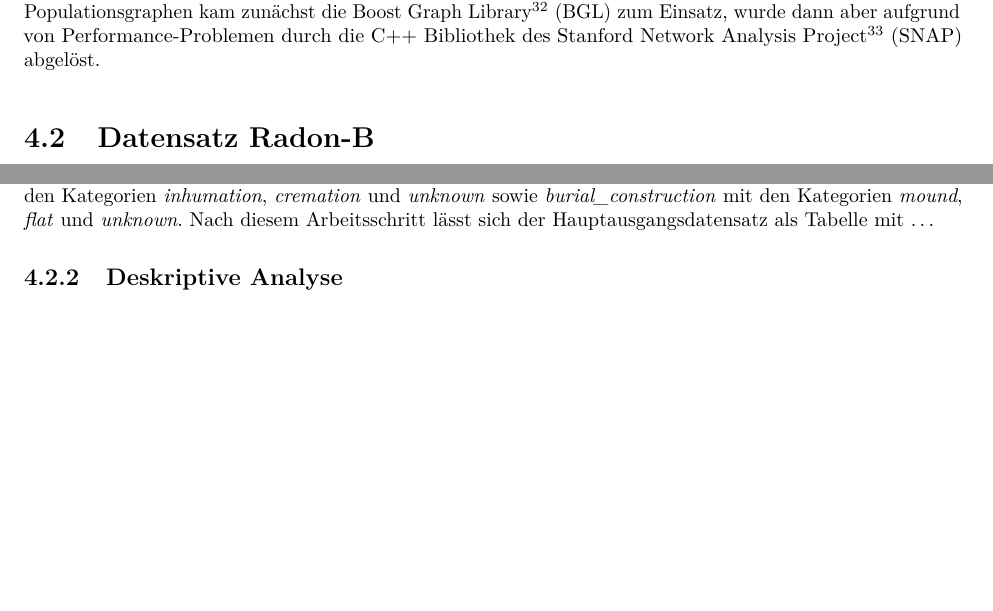
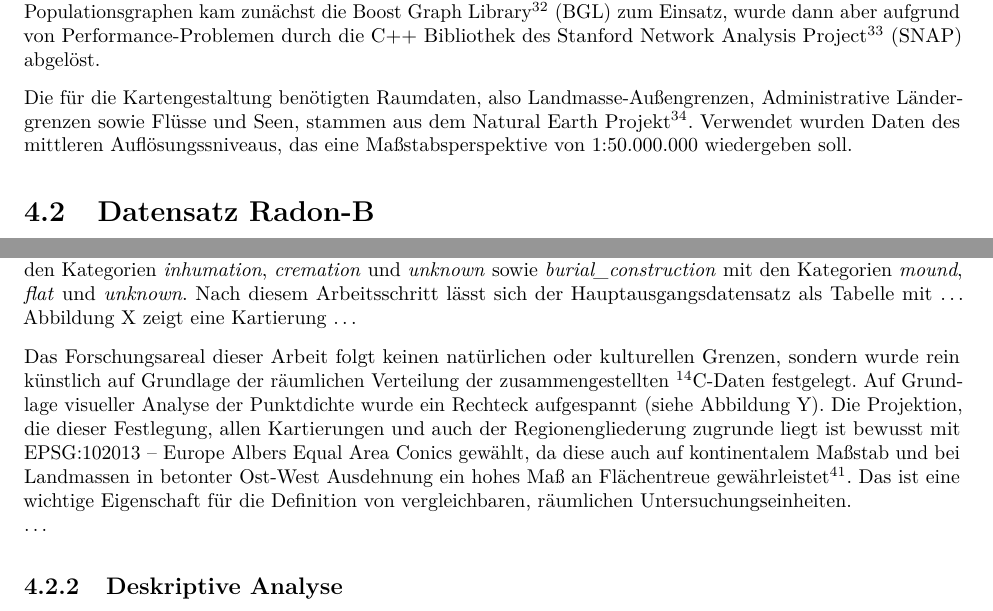
Before and after one commit to nevrome/neomod_textdev, a LaTeX thesis (clemens_schmid_ma_thesis.tex): two parts of pages 49 and 51 of 53 before the commit and two parts of pages 49 and 50 of 53 after it, joined at a grey line, cut so that both start at the same text, the shorter picture padded with empty space. Compiled offline with pdfLaTeX.

Commit message:
Update the book

```diff
--- a/clemens_schmid_ma_thesis.tex
+++ b/clemens_schmid_ma_thesis.tex
@@ -3553,6 +3554,13 @@ Library\footnote{\url{https://www.boost.org/doc/libs/1_67_0/libs/graph}
 dann aber aufgrund von Performance-Problemen durch die C++ Bibliothek
 des Stanford Network Analysis Project\footnote{\url{https://snap.stanford.edu/}
   {[}01.08.2018{]}; \textcite{leskovec2016snap}} (SNAP) abgelöst.
+
+Die für die Kartengestaltung benötigten Raumdaten, also
+Landmasse-Außengrenzen, Administrative Ländergrenzen sowie Flüsse und
+Seen, stammen aus dem Natural Earth Projekt\footnote{\url{https://www.naturalearthdata.com}
+  {[}02.08.2018{]}}. Verwendet wurden Daten des mittleren
+Auflösungssniveaus, das eine Maßstabsperspektive von 1:50.000.000
+wiedergeben soll.
 
 \hypertarget{radonb_dataset}{%
 \section{Datensatz Radon-B}\label{radonb_dataset}}
@@ -3644,7 +3652,21 @@ zwei neue Parameter mit jeweils drei Werten geschaffen:
 \emph{cremation} und \emph{unknown} sowie \emph{burial\_construction}
 mit den Kategorien \emph{mound}, \emph{flat} und \emph{unknown}. Nach
 diesem Arbeitsschritt lässt sich der Hauptausgangsdatensatz als Tabelle
-mit \ldots{}
+mit \ldots{} Abbildung X zeigt eine Kartierung \ldots{}
+
+Das Forschungsareal dieser Arbeit folgt keinen natürlichen oder
+kulturellen Grenzen, sondern wurde rein künstlich auf Grundlage der
+räumlichen Verteilung der zusammengestellten \textsuperscript{14}C-Daten
+festgelegt. Auf Grundlage visueller Analyse der Punktdichte wurde ein
+Rechteck aufgespannt (siehe Abbildung Y). Die Projektion, die dieser
+Festlegung, allen Kartierungen und auch der Regionengliederung zugrunde
+liegt ist bewusst mit EPSG:102013 -- Europe Albers Equal Area Conics
+gewählt, da diese auch auf kontinentalem Maßstab und bei Landmassen in
+betonter Ost-West Ausdehnung ein hohes Maß an Flächentreue
+gewährleistet\footnote{\textcite{snyder_map_1987}, 98-99.}. Das ist eine
+wichtige Eigenschaft für die Definition von vergleichbaren, räumlichen
+Untersuchungseinheiten.\\
+\ldots{}
 
 \hypertarget{deskriptive-analyse}{%
 \subsection{Deskriptive Analyse}\label{deskriptive-analyse}}
```
Also changed, not shown: clemens_schmid_ma_thesis.pdf, clemens_schmid_ma_thesis.tex (5 more changed lines).
